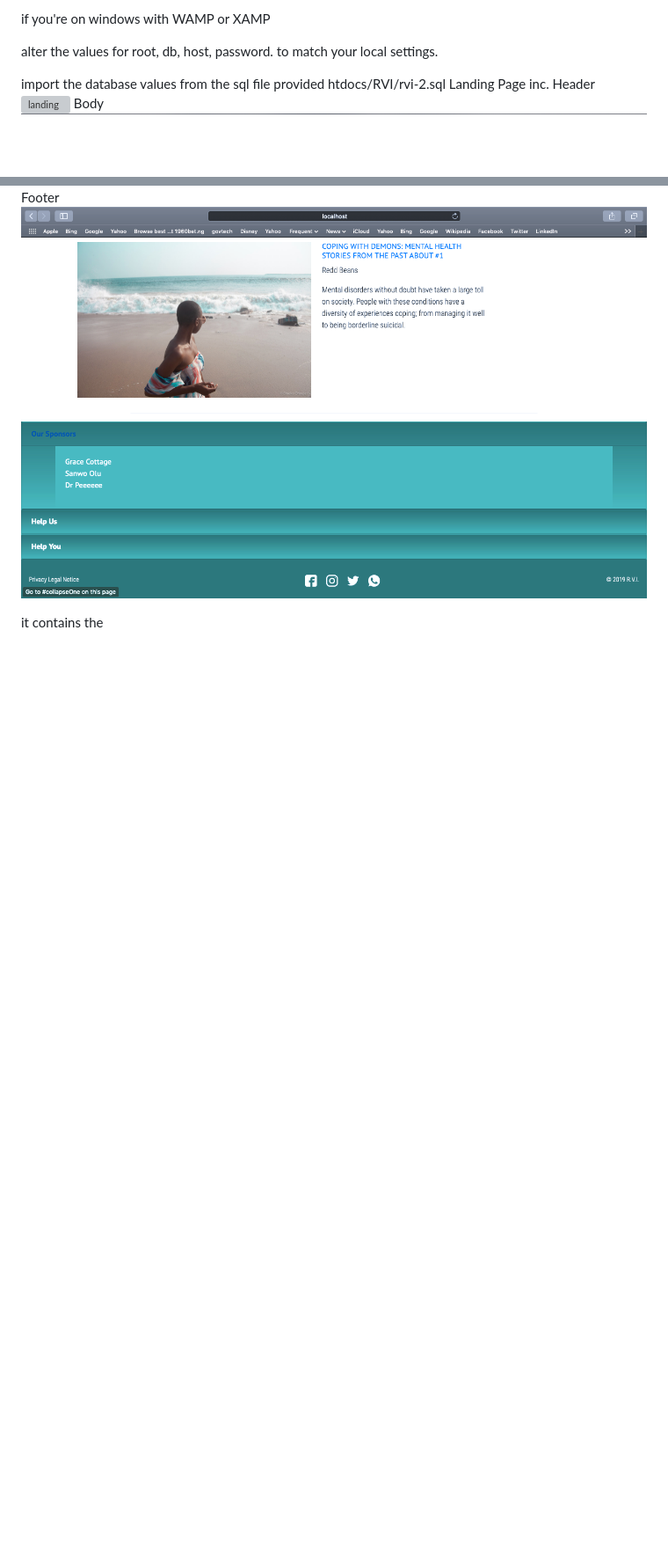
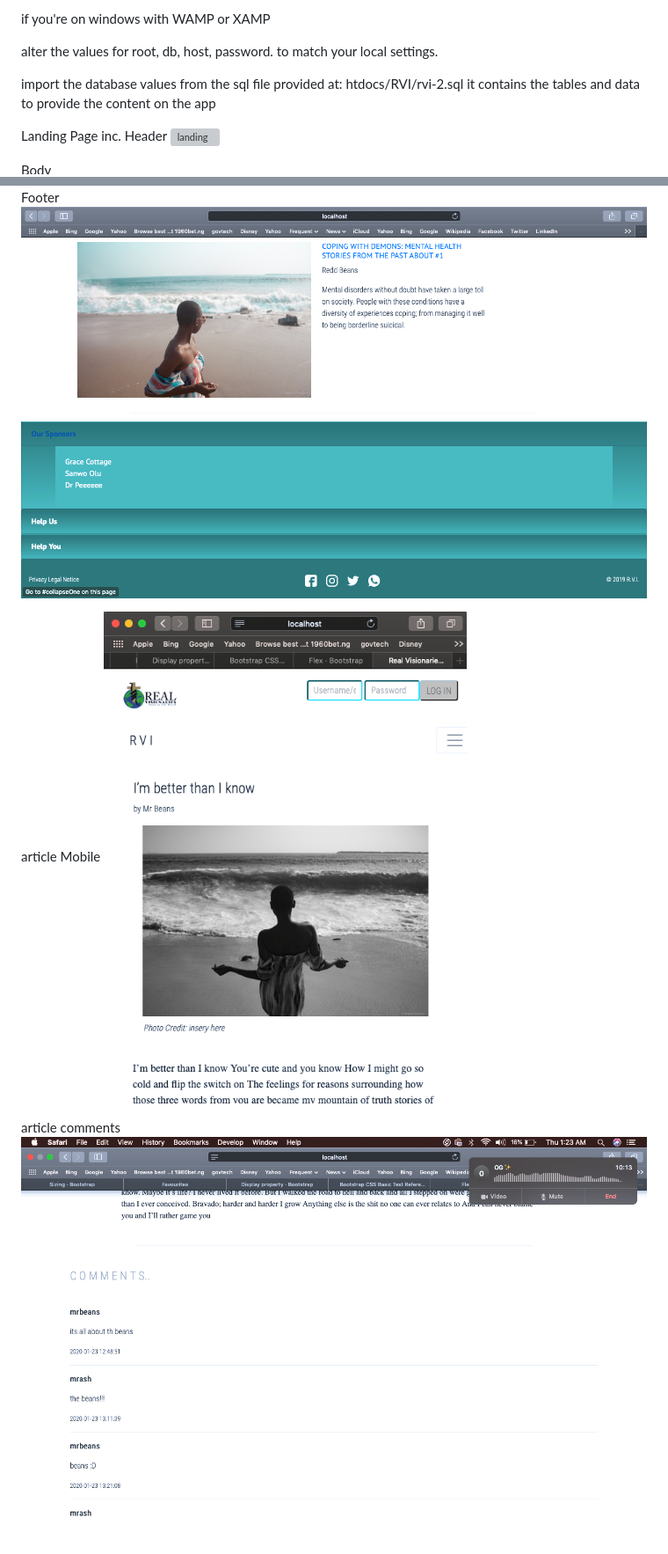
Before and after one commit to v3lli/CMS_FOR_NGO, a Markdown page: readme.md, 2 parts joined by grey strips. Shown: that part at 88% size. Rendered like a GitHub page; pictures changed too: images/screenshots/articleresponsive.png (added), images/screenshots/comments.png (added); blank space fills up the shorter version; grey boxes are pictures that could not be loaded.

Commit message:
rework

```diff
--- a/readme.md
+++ b/readme.md
@@ -8,9 +8,12 @@ if you're on windows with WAMP or XAMP
 
 alter the values for root, db, host, password. to match your local settings.
 
-import the database values from the sql file provided
+import the database values from the sql file provided at:
 htdocs/RVI/rvi-2.sql
+it contains the tables and data to provide the content on the app
+
 Landing Page inc. Header
 ![landing](images/screenshots/landing.png)
+
 Body
 ![ScrollDown](images/screenshots/body.png)
@@ -17,5 +21,8 @@ Body
 Footer
 ![Footer](images/screenshots/footer.png)
 
+article Mobile
+![Footer](images/screenshots/articleresponsive.png)
 
-it contains the
+article comments
+![Footer](images/screenshots/comments.png)
```
Also changed, not shown: other parts of readme.md (+1 -0 lines), images/screenshots/articlefooter.png (added).
